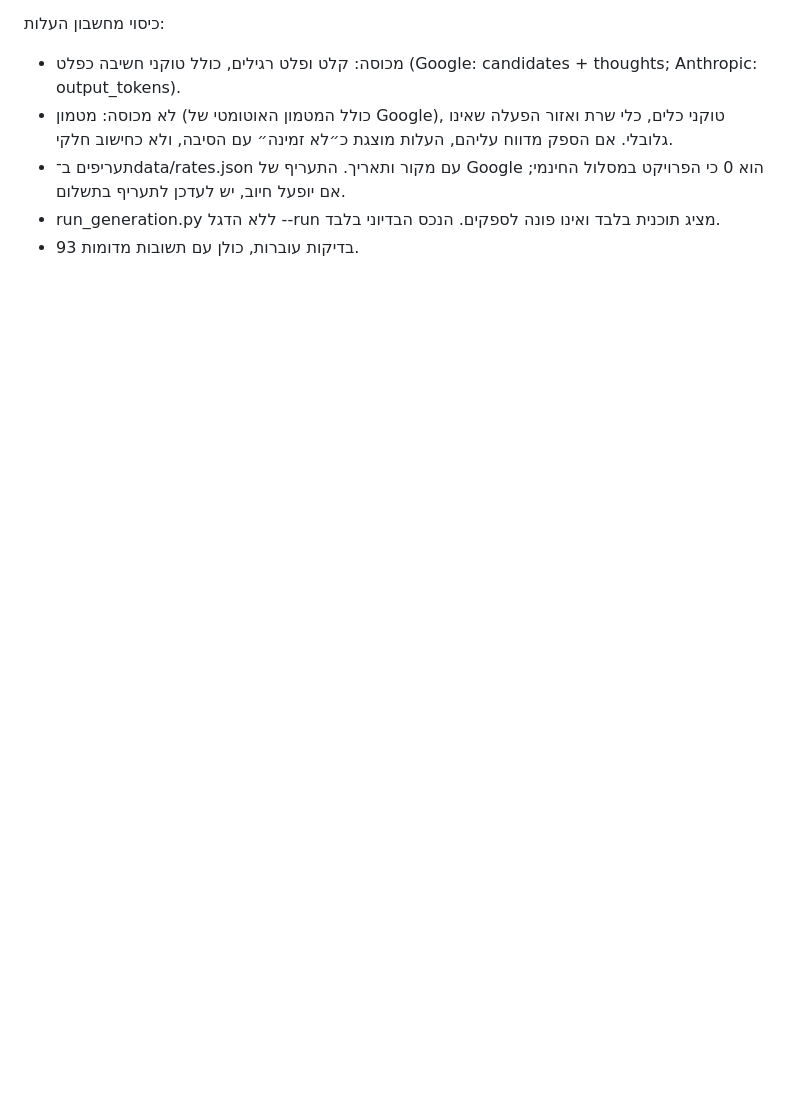
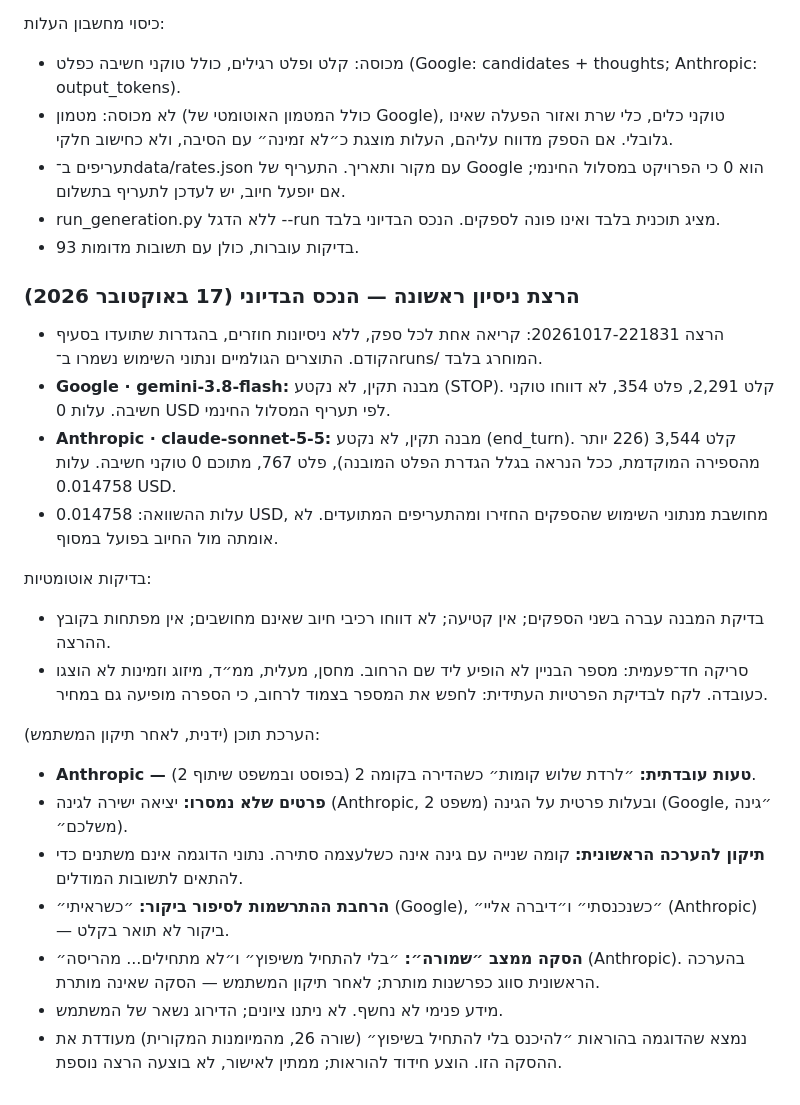
Before and after one commit to ravvitre-Yitzik/ravit-content-mvp, a Markdown page: docs/decisions.md, the part around the change. Rendered like a GitHub page; blank space fills up the shorter version.

Commit message:
Record first trial run results and corrected findings
Usage, cost and structure results for both providers on the fictional
sample; raw outputs stay in the ignored runs/ folder. Content findings:
one factual error, unprovided garden access and ownership, a visit story
added to the impression, and "well kept" read as "no renovation needed".

Co-Authored-By: Claude Opus 5.5 <noreply@anthropic.com>

```diff
--- a/docs/decisions.md
+++ b/docs/decisions.md
@@ -120,3 +120,22 @@
 - תעריפים ב־data/rates.json עם מקור ותאריך. התעריף של Google הוא 0 כי הפרויקט במסלול החינמי; אם יופעל חיוב, יש לעדכן לתעריף בתשלום.
 - run_generation.py ללא הדגל --run מציג תוכנית בלבד ואינו פונה לספקים. הנכס הבדיוני בלבד.
 - 93 בדיקות עוברות, כולן עם תשובות מדומות.
+
+### הרצת ניסיון ראשונה — הנכס הבדיוני (17 באוקטובר 2026)
+- הרצה 20261017-221831: קריאה אחת לכל ספק, ללא ניסיונות חוזרים, בהגדרות שתועדו בסעיף הקודם. התוצרים הגולמיים ונתוני השימוש נשמרו ב־runs/ המוחרג בלבד.
+- **Google · gemini-3.8-flash:** מבנה תקין, לא נקטע (STOP). קלט 2,291, פלט 354, לא דווחו טוקני חשיבה. עלות 0 USD לפי תעריף המסלול החינמי.
+- **Anthropic · claude-sonnet-5-5:** מבנה תקין, לא נקטע (end_turn). קלט 3,544 (226 יותר מהספירה המוקדמת, ככל הנראה בגלל הגדרת הפלט המובנה), פלט 767, מתוכם 0 טוקני חשיבה. עלות 0.014758 USD.
+- עלות ההשוואה: 0.014758 USD, מחושבת מנתוני השימוש שהספקים החזירו ומהתעריפים המתועדים. לא אומתה מול החיוב בפועל במסוף.
+
+בדיקות אוטומטיות:
+- בדיקת המבנה עברה בשני הספקים; אין קטיעה; לא דווחו רכיבי חיוב שאינם מחושבים; אין מפתחות בקובץ ההרצה.
+- סריקה חד־פעמית: מספר הבניין לא הופיע ליד שם הרחוב. מחסן, מעלית, ממ״ד, מיזוג וזמינות לא הוצגו כעובדה. לקח לבדיקת הפרטיות העתידית: לחפש את המספר בצמוד לרחוב, כי הספרה מופיעה גם במחיר.
+
+הערכת תוכן (ידנית, לאחר תיקון המשתמש):
+- **Anthropic — טעות עובדתית:** ״לרדת שלוש קומות״ כשהדירה בקומה 2 (בפוסט ובמשפט שיתוף 2).
+- **פרטים שלא נמסרו:** יציאה ישירה לגינה (Anthropic, משפט 2) ובעלות פרטית על הגינה (Google, ״גינה משלכם״).
+- **תיקון להערכה הראשונית:** קומה שנייה עם גינה אינה כשלעצמה סתירה. נתוני הדוגמה אינם משתנים כדי להתאים לתשובות המודלים.
+- **הרחבת ההתרשמות לסיפור ביקור:** ״כשראיתי״ (Google), ״כשנכנסתי״ ו״דיברה אליי״ (Anthropic) — ביקור לא תואר בקלט.
+- **הסקה ממצב ״שמורה״:** ״בלי להתחיל משיפוץ״ ו״לא מתחילים... מהריסה״ (Anthropic). בהערכה הראשונית סווג כפרשנות מותרת; לאחר תיקון המשתמש — הסקה שאינה מותרת.
+- מידע פנימי לא נחשף. לא ניתנו ציונים; הדירוג נשאר של המשתמש.
+- נמצא שהדוגמה בהוראות ״להיכנס בלי להתחיל בשיפוץ״ (שורה 26, מהמיומנות המקורית) מעודדת את ההסקה הזו. הוצע חידוד להוראות; ממתין לאישור, לא בוצעה הרצה נוספת.
```
